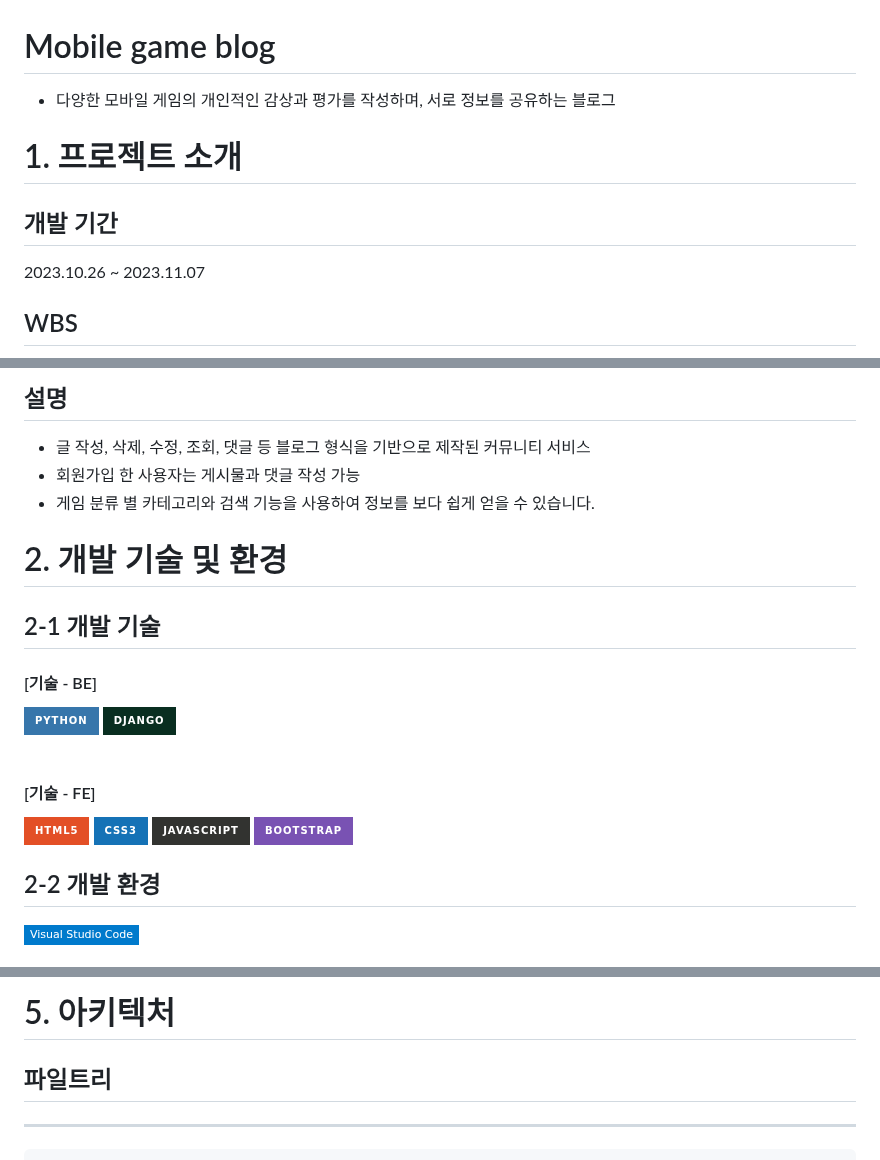
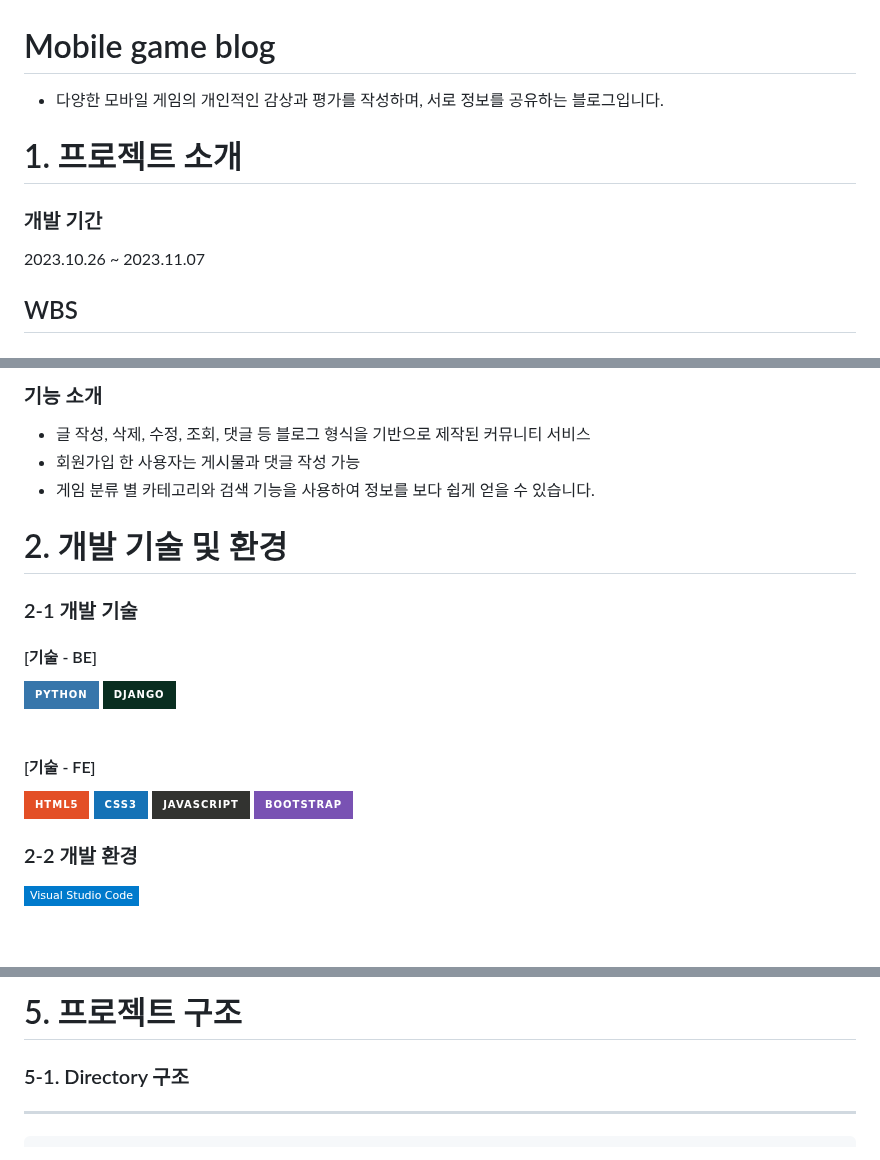
Before and after one commit to gangto33/Django_project, a Markdown page: README.md, 3 parts joined by grey strips. GitHub-like rendering; badges without logos; blank space fills up the shorter version.

````diff
--- a/README.md
+++ b/README.md
@@ -1,9 +1,9 @@
 # Mobile game blog
-- 다양한 모바일 게임의 개인적인 감상과 평가를 작성하며, 서로 정보를 공유하는 블로그
+- 다양한 모바일 게임의 개인적인 감상과 평가를 작성하며, 서로 정보를 공유하는 블로그입니다.
 
 # 1. 프로젝트 소개
 
-## 개발 기간
+### 개발 기간
 2023.10.26 ~ 2023.11.07
 
 ## WBS
@@ -11,18 +13,18 @@
 
-## 설명
+### 기능 소개
 - 글 작성, 삭제, 수정, 조회, 댓글 등 블로그 형식을 기반으로 제작된 커뮤니티 서비스
 - 회원가입 한 사용자는 게시물과 댓글 작성 가능
 - 게임 분류 별 카테고리와 검색 기능을 사용하여 정보를 보다 쉽게 얻을 수 있습니다.
 
 
 # 2. 개발 기술 및 환경
-## 2-1 개발 기술
+### 2-1 개발 기술
 #### [기술 - BE]
 <img src="https://img.shields.io/badge/python-3776AB?style=for-the-badge&logo=python&logoColor=white"> <img src="https://img.shields.io/badge/django-092E20?style=for-the-badge&logo=django&logoColor=white">
 <br>
 #### [기술 - FE]
 ![HTML5](https://img.shields.io/badge/html5-%23E34F26.svg?style=for-the-badge&logo=html5&logoColor=white) ![CSS3](https://img.shields.io/badge/css3-%231572B6.svg?style=for-the-badge&logo=css3&logoColor=white) ![JavaScript](https://img.shields.io/badge/javascript-%23323330.svg?style=for-the-badge&logo=javascript&logoColor=%23F7DF1E) <img src="https://img.shields.io/badge/bootstrap-7952B3?style=for-the-badge&logo=bootstrap&logoColor=white">
 
-## 2-2 개발 환경
+### 2-2 개발 환경
 <img src="https://img.shields.io/badge/Visual Studio Code-007ACC?style=flat-square&logo=Visual Studio Code&logoColor=white"/>
 
@@ -35,9 +42,8 @@
 
 
 
-# 5. 아키텍처
-
-## 파일트리
+# 5. 프로젝트 구조
+### 5-1. Directory 구조
 ___
 ```
 📦
````
Also changed, not shown: other parts of README.md (+16 -4 lines).
